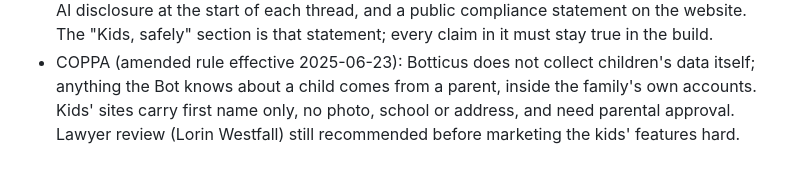
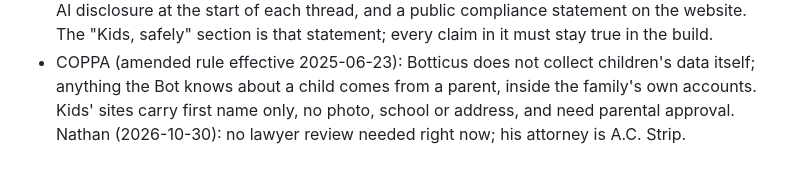
Before and after one commit to Albert-Botticus/botticus-site, a Markdown page: README.md, the part around the change. GitHub-like rendering.

Commit message:
README: attorney is A.C. Strip; drop the mistaken Lorin reference
Co-Authored-By: Claude Fable 5.1 <noreply@anthropic.com>

```diff
--- a/README.md
+++ b/README.md
@@ -84,5 +84,4 @@ family tier. The Plans lead says a household-only Bot starts smaller than Starte
   every claim in it must stay true in the build.
 - COPPA (amended rule effective 2025-06-23): Botticus does not collect children's data itself; anything
   the Bot knows about a child comes from a parent, inside the family's own accounts. Kids' sites carry
-  first name only, no photo, school or address, and need parental approval. Lawyer review (Lorin
-  Westfall) still recommended before marketing the kids' features hard.
+  first name only, no photo, school or address, and need parental approval. Nathan (2026-10-30): no lawyer review needed right now; his attorney is A.C. Strip.
```
